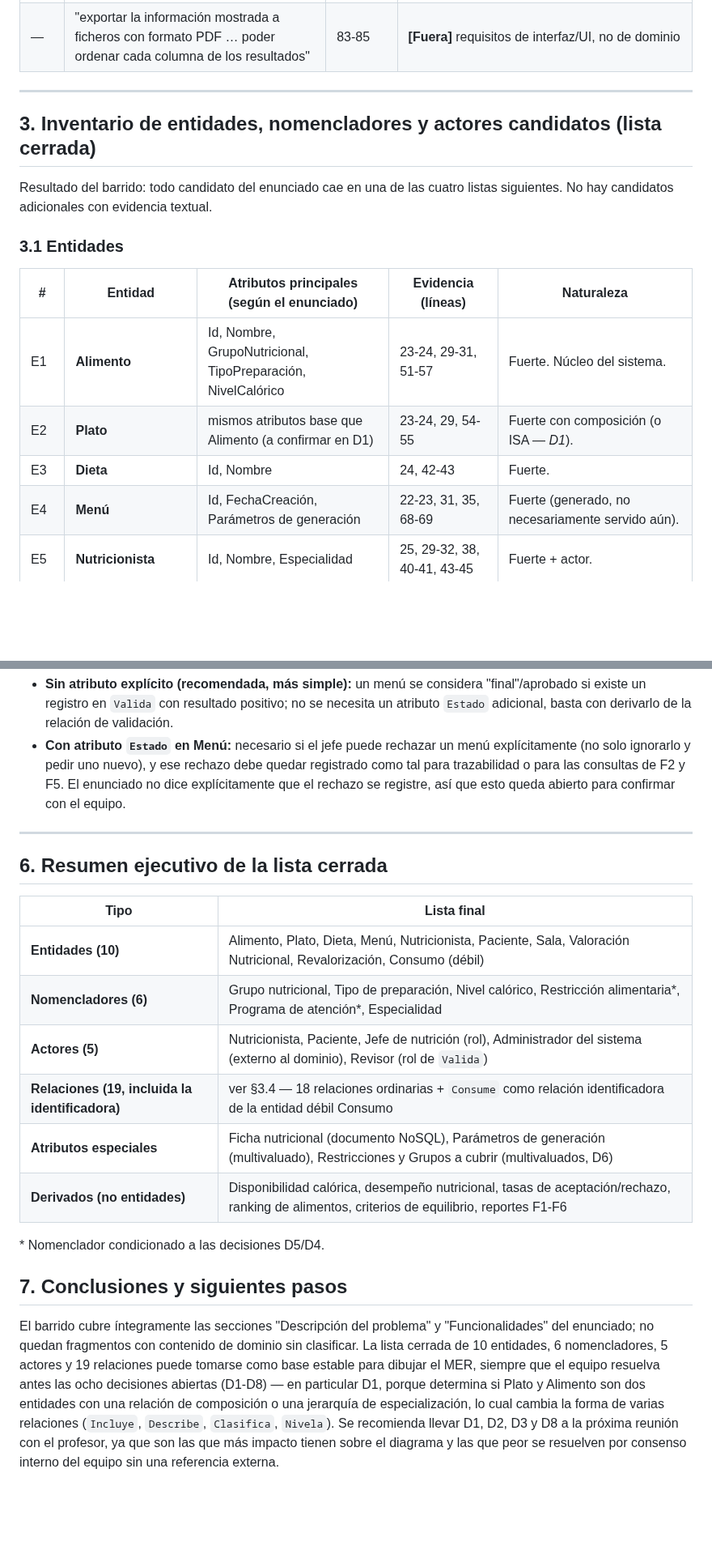
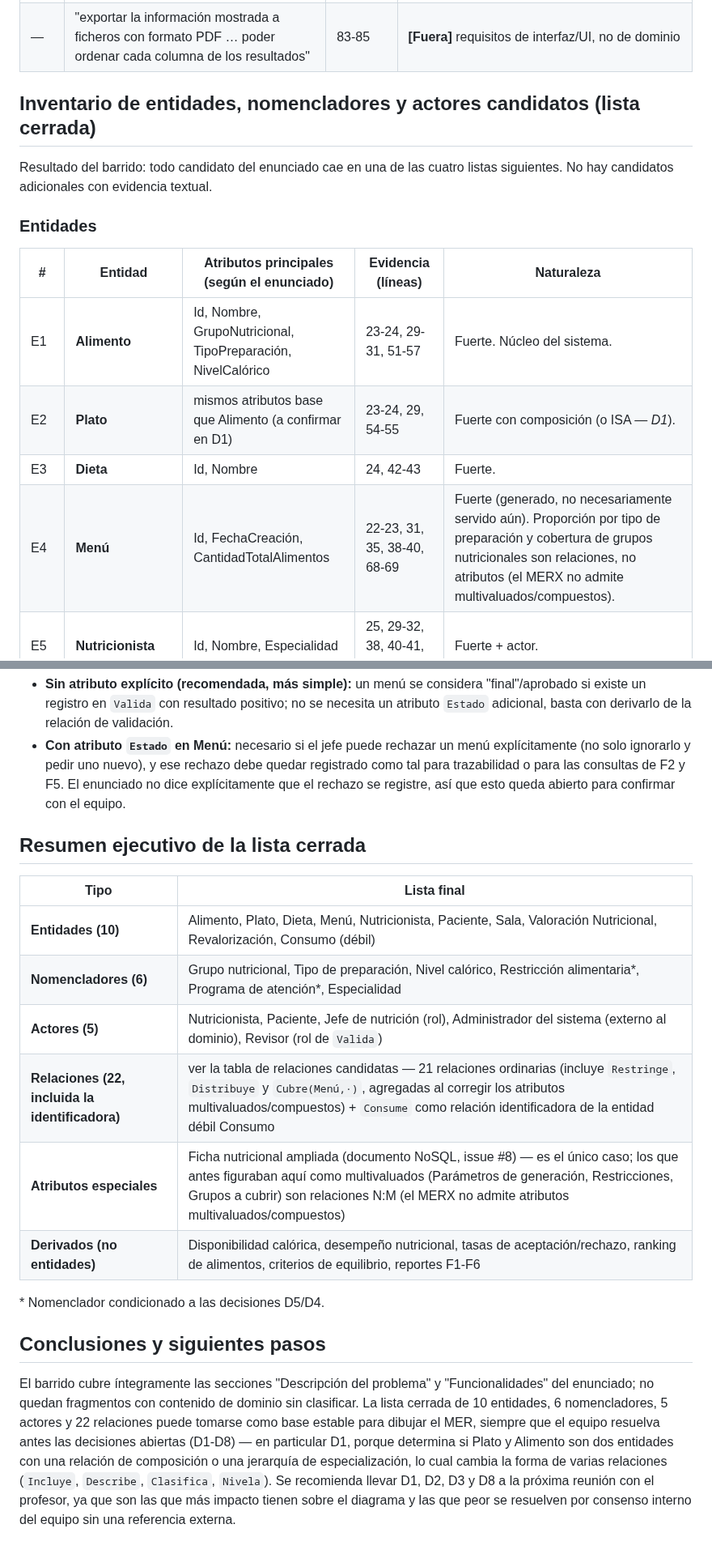
Before and after one commit to Team-Bales/Menus-Nutricionales, a Markdown page: docs/Glosario de dominio.md, 2 parts joined by grey strips. Shown at 81% size. Rendered like a GitHub page; blank space fills up the shorter version.

```diff
--- a/docs/Glosario de dominio.md
+++ b/docs/Glosario de dominio.md
@@ -138,20 +122,18 @@ Leyenda: **[E]** entidad fuerte · **[Débil]** entidad débil · **[N]** nomenc
 | F6b | "comparar el desempeño … de los pacientes que solicitaron una revalorización con el promedio general de valoraciones de sus respectivas salas" | 80-82 | **[E]** Sala como agregado en reportes · **[At]** Revalorización ligada a Valoración por sala |
 | — | "exportar la información mostrada a ficheros con formato PDF … poder ordenar cada columna de los resultados" | 83-85 | **[Fuera]** requisitos de interfaz/UI, no de dominio |
 
----
-
-## 3. Inventario de entidades, nomencladores y actores candidatos (lista cerrada)
+## Inventario de entidades, nomencladores y actores candidatos (lista cerrada)
 
 Resultado del barrido: todo candidato del enunciado cae en una de las cuatro listas siguientes. No hay candidatos adicionales con evidencia textual.
 
-### 3.1 Entidades
+### Entidades
 
 | # | Entidad | Atributos principales (según el enunciado) | Evidencia (líneas) | Naturaleza |
 |---|---|---|---|---|
 | E1 | **Alimento** | Id, Nombre, GrupoNutricional, TipoPreparación, NivelCalórico | 23-24, 29-31, 51-57 | Fuerte. Núcleo del sistema. |
 | E2 | **Plato** | mismos atributos base que Alimento (a confirmar en D1) | 23-24, 29, 54-55 | Fuerte con composición (o ISA — *D1*). |
 | E3 | **Dieta** | Id, Nombre | 24, 42-43 | Fuerte. |
-| E4 | **Menú** | Id, FechaCreación, Parámetros de generación | 22-23, 31, 35, 68-69 | Fuerte (generado, no necesariamente servido aún). |
+| E4 | **Menú** | Id, FechaCreación, CantidadTotalAlimentos | 22-23, 31, 35, 38-40, 68-69 | Fuerte (generado, no necesariamente servido aún). Proporción por tipo de preparación y cobertura de grupos nutricionales son relaciones, no atributos (el MERX no admite multivaluados/compuestos). |
 | E5 | **Nutricionista** | Id, Nombre, Especialidad | 25, 29-32, 38, 40-41, 43-45 | Fuerte + actor. |
 | E6 | **Paciente** | Id, Nombre, Edad | 26, 35-36, 49-50 | Fuerte + actor. |
 | E7 | **Sala** | Id, Nombre | 49, 80-82 | Fuerte (mínima). |
@@ -272,21 +254,19 @@ Terminología que el enunciado usa como sinónimo del ciclo de la dieta (líneas
 - **Sin atributo explícito (recomendada, más simple):** un menú se considera "final"/aprobado si existe un registro en `Valida` con resultado positivo; no se necesita un atributo `Estado` adicional, basta con derivarlo de la relación de validación.
 - **Con atributo `Estado` en Menú:** necesario si el jefe puede rechazar un menú explícitamente (no solo ignorarlo y pedir uno nuevo), y ese rechazo debe quedar registrado como tal para trazabilidad o para las consultas de F2 y F5. El enunciado no dice explícitamente que el rechazo se registre, así que esto queda abierto para confirmar con el equipo.
 
----
-
-## 6. Resumen ejecutivo de la lista cerrada
+## Resumen ejecutivo de la lista cerrada
 
 | Tipo | Lista final |
 |---|---|
 | **Entidades (10)** | Alimento, Plato, Dieta, Menú, Nutricionista, Paciente, Sala, Valoración Nutricional, Revalorización, Consumo (débil) |
 | **Nomencladores (6)** | Grupo nutricional, Tipo de preparación, Nivel calórico, Restricción alimentaria*, Programa de atención*, Especialidad |
 | **Actores (5)** | Nutricionista, Paciente, Jefe de nutrición (rol), Administrador del sistema (externo al dominio), Revisor (rol de `Valida`) |
-| **Relaciones (19, incluida la identificadora)** | ver §3.4 — 18 relaciones ordinarias + `Consume` como relación identificadora de la entidad débil Consumo |
-| **Atributos especiales** | Ficha nutricional (documento NoSQL), Parámetros de generación (multivaluado), Restricciones y Grupos a cubrir (multivaluados, D6) |
+| **Relaciones (22, incluida la identificadora)** | ver la tabla de relaciones candidatas — 21 relaciones ordinarias (incluye `Restringe`, `Distribuye` y `Cubre(Menú,·)`, agregadas al corregir los atributos multivaluados/compuestos) + `Consume` como relación identificadora de la entidad débil Consumo |
+| **Atributos especiales** | Ficha nutricional ampliada (documento NoSQL, issue #8) — es el único caso; los que antes figuraban aquí como multivaluados (Parámetros de generación, Restricciones, Grupos a cubrir) son relaciones N:M (el MERX no admite atributos multivaluados/compuestos) |
 | **Derivados (no entidades)** | Disponibilidad calórica, desempeño nutricional, tasas de aceptación/rechazo, ranking de alimentos, criterios de equilibrio, reportes F1-F6 |
 
 \* Nomenclador condicionado a las decisiones D5/D4.
 
-## 7. Conclusiones y siguientes pasos
+## Conclusiones y siguientes pasos
 
-El barrido cubre íntegramente las secciones "Descripción del problema" y "Funcionalidades" del enunciado; no quedan fragmentos con contenido de dominio sin clasificar. La lista cerrada de 10 entidades, 6 nomencladores, 5 actores y 19 relaciones puede tomarse como base estable para dibujar el MER, siempre que el equipo resuelva antes las ocho decisiones abiertas (D1-D8) — en particular D1, porque determina si Plato y Alimento son dos entidades con una relación de composición o una jerarquía de especialización, lo cual cambia la forma de varias relaciones (`Incluye`, `Describe`, `Clasifica`, `Nivela`). Se recomienda llevar D1, D2, D3 y D8 a la próxima reunión con el profesor, ya que son las que más impacto tienen sobre el diagrama y las que peor se resuelven por consenso interno del equipo sin una referencia externa.
+El barrido cubre íntegramente las secciones "Descripción del problema" y "Funcionalidades" del enunciado; no quedan fragmentos con contenido de dominio sin clasificar. La lista cerrada de 10 entidades, 6 nomencladores, 5 actores y 22 relaciones puede tomarse como base estable para dibujar el MER, siempre que el equipo resuelva antes las decisiones abiertas (D1-D8) — en particular D1, porque determina si Plato y Alimento son dos entidades con una relación de composición o una jerarquía de especialización, lo cual cambia la forma de varias relaciones (`Incluye`, `Describe`, `Clasifica`, `Nivela`). Se recomienda llevar D1, D2, D3 y D8 a la próxima reunión con el profesor, ya que son las que más impacto tienen sobre el diagrama y las que peor se resuelven por consenso interno del equipo sin una referencia externa.
```
Also changed, not shown: other parts of docs/Glosario de dominio.md (+20 -36 lines).
